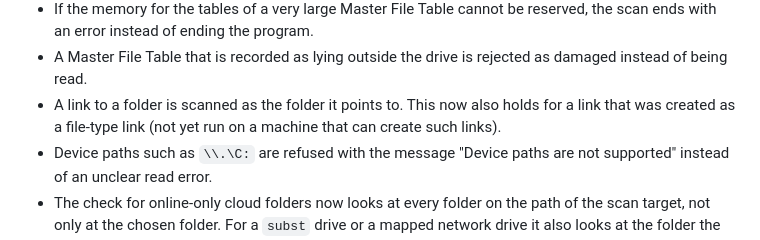
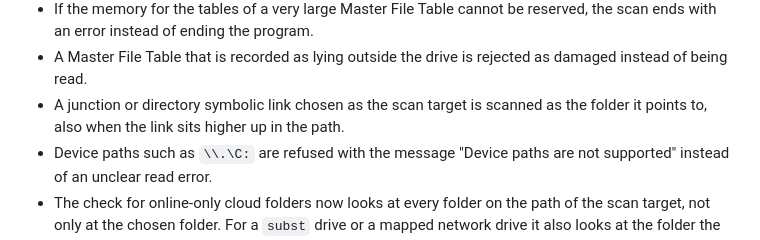
Before and after one commit to lkasdorf/platzhirsch, a Markdown page: CHANGELOG.md, the part around the change. GitHub-like rendering.

```diff
--- a/CHANGELOG.md
+++ b/CHANGELOG.md
@@ -75,9 +75,8 @@ and this project adheres to [Semantic Versioning](https://semver.org/spec/v2.0.0
   scan ends with an error instead of ending the program.
 - A Master File Table that is recorded as lying outside the drive is rejected as damaged
   instead of being read.
-- A link to a folder is scanned as the folder it points to. This now also holds for a
-  link that was created as a file-type link (not yet run on a machine that can create
-  such links).
+- A junction or directory symbolic link chosen as the scan target is scanned as the folder
+  it points to, also when the link sits higher up in the path.
 - Device paths such as `\\.\C:` are refused with the message "Device paths are not
   supported" instead of an unclear read error.
 - The check for online-only cloud folders now looks at every folder on the path of the
```
Also changed, not shown: README.md (+9 -7 lines), docs/screenshot.png, 2 other files.
